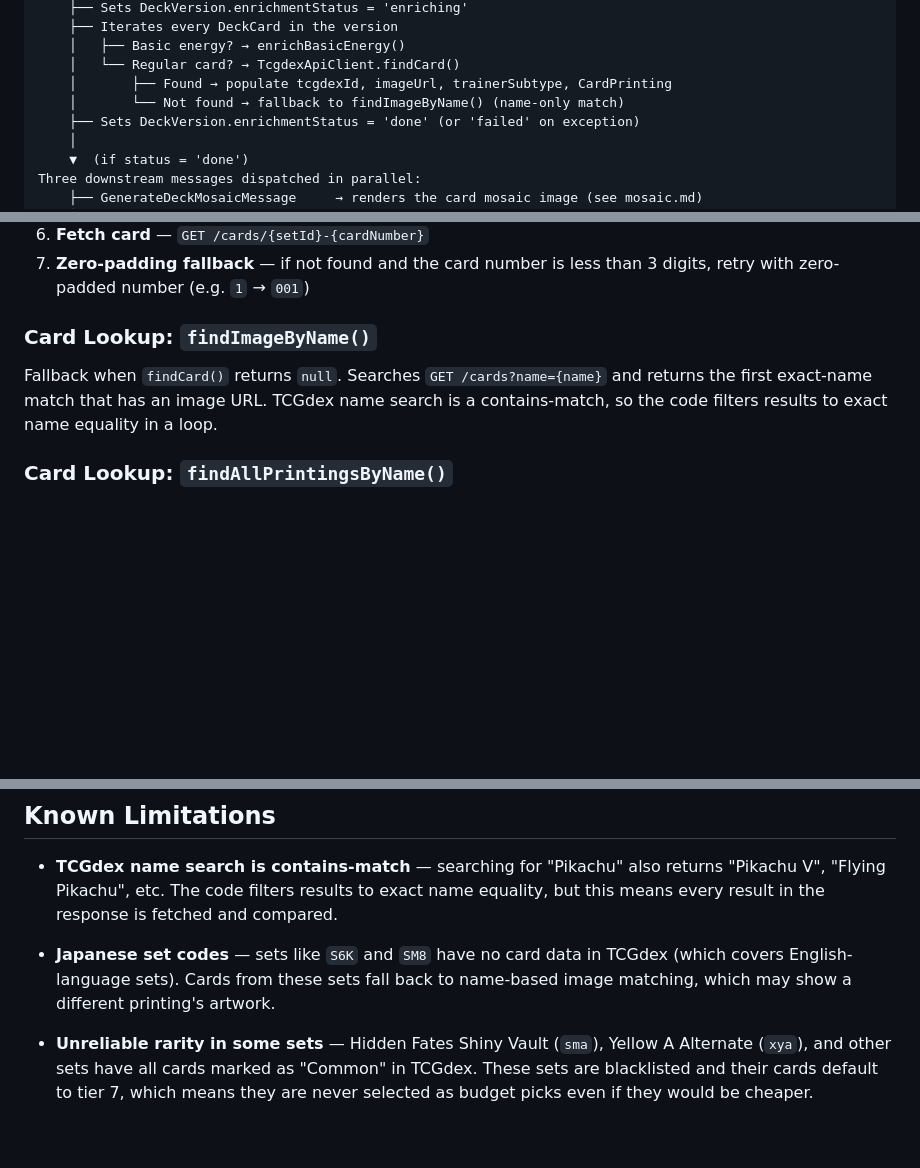
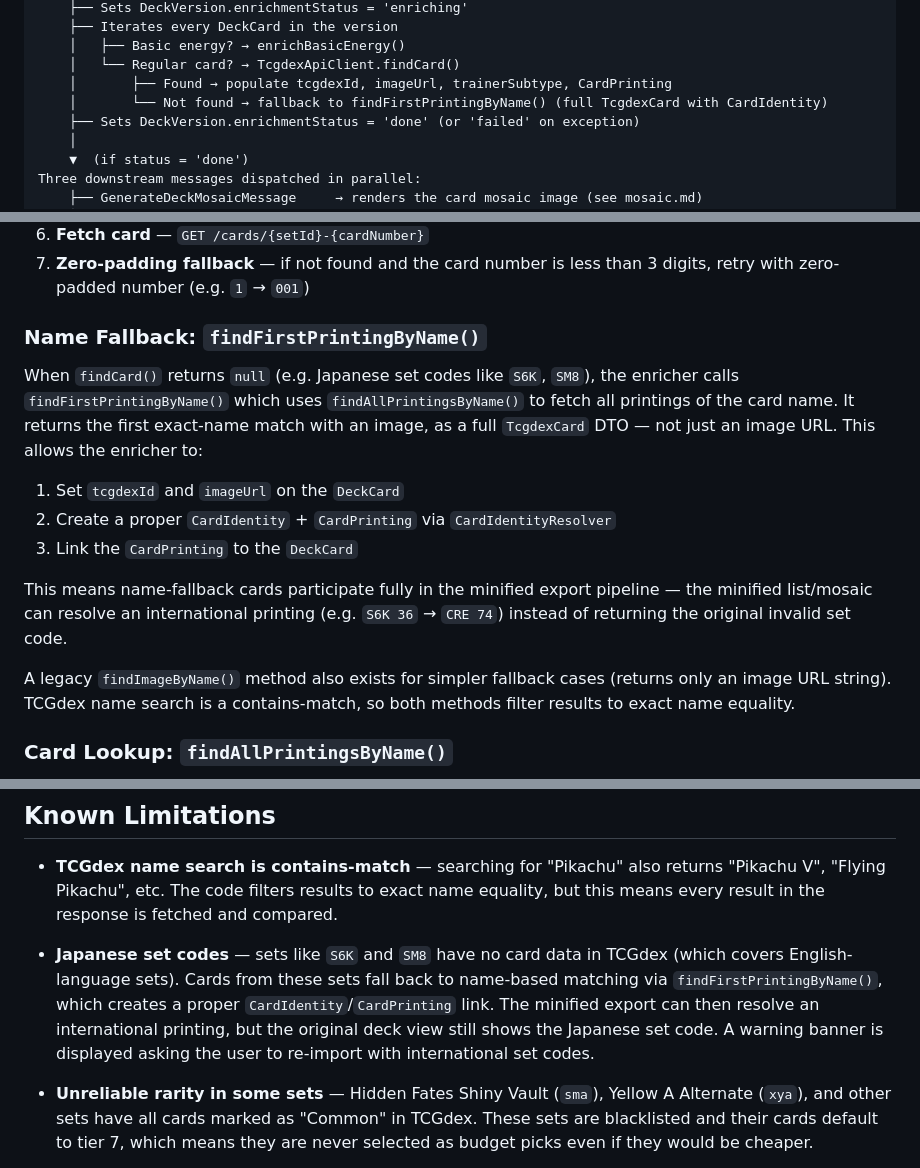
Before and after one commit to jbourdin/expandedDecks, a Markdown page: docs/technicalities/enrichment.md, 3 parts joined by grey strips. Rendered like a GitHub page; blank space fills up the shorter version.

Commit message:
docs(enrichment): update name-fallback to reflect CardIdentity linking
Name-fallback cards now get full CardIdentity/CardPrinting treatment
via findFirstPrintingByName(), enabling minified export to resolve
international printings for Japanese set codes.

```diff
--- a/docs/technicalities/enrichment.md
+++ b/docs/technicalities/enrichment.md
@@ -35,7 +35,7 @@ EnrichDeckVersionHandler
     │   ├── Basic energy? → enrichBasicEnergy()
     │   └── Regular card? → TcgdexApiClient.findCard()
     │       ├── Found → populate tcgdexId, imageUrl, trainerSubtype, CardPrinting
-    │       └── Not found → fallback to findImageByName() (name-only match)
+    │       └── Not found → fallback to findFirstPrintingByName() (full TcgdexCard with CardIdentity)
     ├── Sets DeckVersion.enrichmentStatus = 'done' (or 'failed' on exception)
     │
     ▼  (if status = 'done')
@@ -122,9 +122,17 @@ Resolves a card by PTCG set code and card number:
 6. **Fetch card** — `GET /cards/{setId}-{cardNumber}`
 7. **Zero-padding fallback** — if not found and the card number is less than 3 digits, retry with zero-padded number (e.g. `1` → `001`)
 
-### Card Lookup: `findImageByName()`
+### Name Fallback: `findFirstPrintingByName()`
 
-Fallback when `findCard()` returns `null`. Searches `GET /cards?name={name}` and returns the first exact-name match that has an image URL. TCGdex name search is a contains-match, so the code filters results to exact name equality in a loop.
+When `findCard()` returns `null` (e.g. Japanese set codes like `S6K`, `SM8`), the enricher calls `findFirstPrintingByName()` which uses `findAllPrintingsByName()` to fetch all printings of the card name. It returns the first exact-name match with an image, as a full `TcgdexCard` DTO — not just an image URL. This allows the enricher to:
+
+1. Set `tcgdexId` and `imageUrl` on the `DeckCard`
+2. Create a proper `CardIdentity` + `CardPrinting` via `CardIdentityResolver`
+3. Link the `CardPrinting` to the `DeckCard`
+
+This means name-fallback cards participate fully in the minified export pipeline — the minified list/mosaic can resolve an international printing (e.g. `S6K 36` → `CRE 74`) instead of returning the original invalid set code.
+
+A legacy `findImageByName()` method also exists for simpler fallback cases (returns only an image URL string). TCGdex name search is a contains-match, so both methods filter results to exact name equality.
 
 ### Card Lookup: `findAllPrintingsByName()`
 
@@ -340,7 +348,7 @@ After flushing, an enrich retry re-populates everything from scratch.
 
 - **TCGdex name search is contains-match** — searching for "Pikachu" also returns "Pikachu V", "Flying Pikachu", etc. The code filters results to exact name equality, but this means every result in the response is fetched and compared.
 
-- **Japanese set codes** — sets like `S6K` and `SM8` have no card data in TCGdex (which covers English-language sets). Cards from these sets fall back to name-based image matching, which may show a different printing's artwork.
+- **Japanese set codes** — sets like `S6K` and `SM8` have no card data in TCGdex (which covers English-language sets). Cards from these sets fall back to name-based matching via `findFirstPrintingByName()`, which creates a proper `CardIdentity`/`CardPrinting` link. The minified export can then resolve an international printing, but the original deck view still shows the Japanese set code. A warning banner is displayed asking the user to re-import with international set codes.
 
 - **Unreliable rarity in some sets** — Hidden Fates Shiny Vault (`sma`), Yellow A Alternate (`xya`), and other sets have all cards marked as "Common" in TCGdex. These sets are blacklisted and their cards default to tier 7, which means they are never selected as budget picks even if they would be cheaper.
 
```
